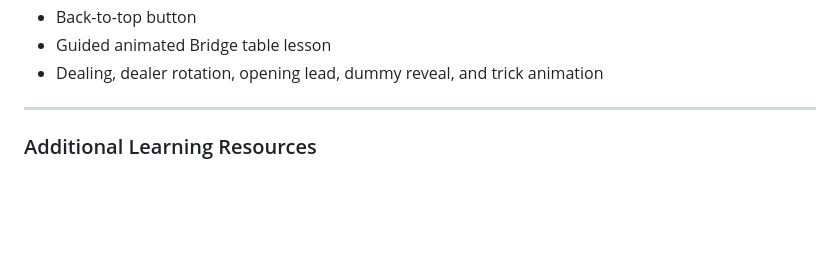
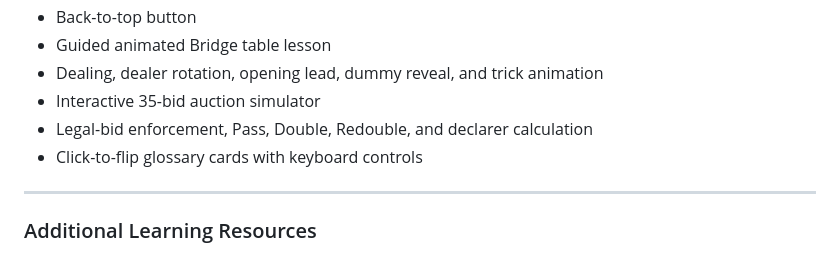
Before and after one commit to eisakir/Bridge.github.io, a Markdown page: README.md, the part around the change. Rendered like a GitHub page; blank space fills up the shorter version.

Commit message:
Document auction and glossary features

```diff
--- a/README.md
+++ b/README.md
@@ -44,6 +44,9 @@ The site is built using only **HTML5**, **CSS3**, and **Vanilla JavaScript**, ma
 - Back-to-top button
 - Guided animated Bridge table lesson
 - Dealing, dealer rotation, opening lead, dummy reveal, and trick animation
+- Interactive 35-bid auction simulator
+- Legal-bid enforcement, Pass, Double, Redouble, and declarer calculation
+- Click-to-flip glossary cards with keyboard controls
 
 ---
 
```
